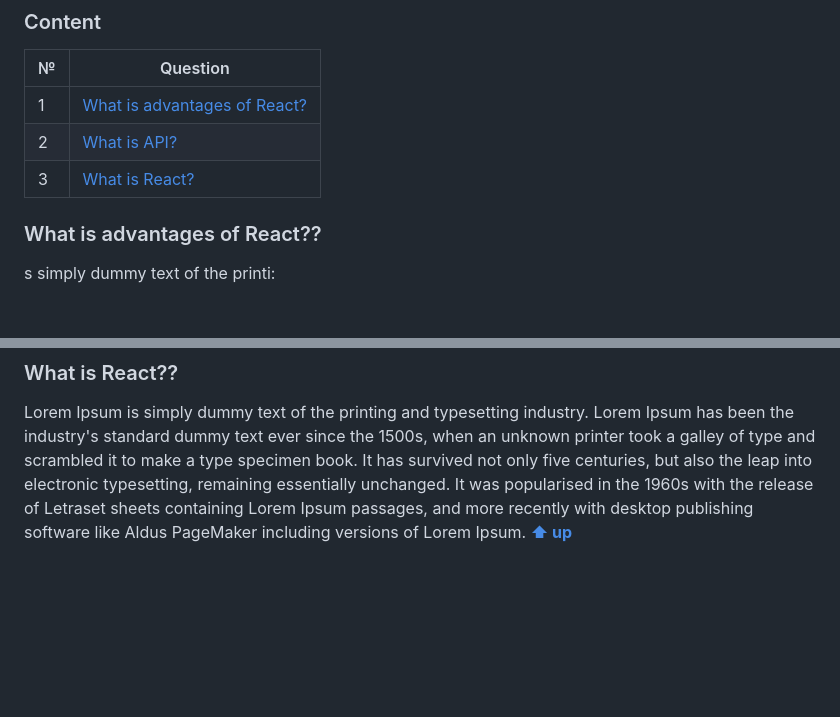
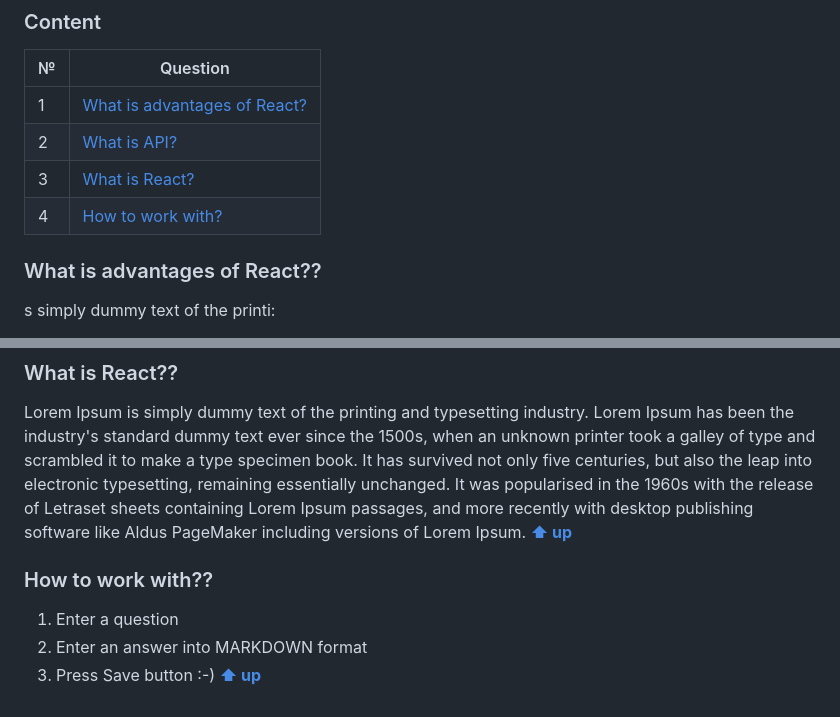
Before and after one commit to sasha39612/CheatSheet_Moderate, a Markdown page: README.md, 2 parts joined by grey strips. Drawn GitHub-style; blank space fills up the shorter version.

Commit message:
Added instruction to programm

```diff
--- a/README.md
+++ b/README.md
@@ -7,6 +7,7 @@
 | 1   | [What is advantages of React?](#what-is-advantages-of-react) |
 | 2   | [What is API?](#what-is-api) |
 | 3   | [What is React?](#what-is-react) |
+| 4   | [How to work with?](#how-to-work-with) |
 
 
 ### What is advantages of React??
@@ -73,3 +74,10 @@ In order to better understand this process, it can be useful to think of APIs li
 
 Lorem Ipsum is simply dummy text of the printing and typesetting industry. Lorem Ipsum has been the industry's standard dummy text ever since the 1500s, when an unknown printer took a galley of type and scrambled it to make a type specimen book. It has survived not only five centuries, but also the leap into electronic typesetting, remaining essentially unchanged. It was popularised in the 1960s with the release of Letraset sheets containing Lorem Ipsum passages, and more recently with desktop publishing software like Aldus PageMaker including versions of Lorem Ipsum.
 **[⬆ up](#Content)**
+
+### How to work with??
+
+1. Enter a question
+2. Enter an answer into MARKDOWN format
+3. Press Save button :-)
+**[⬆ up](#Content)**
```
